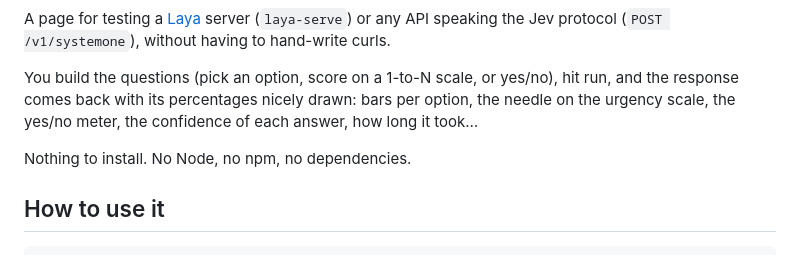
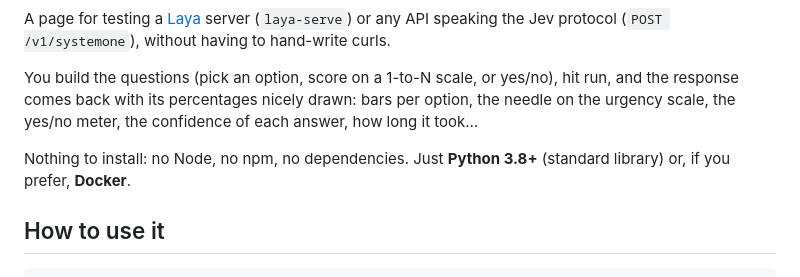
Before and after one commit to Collanteslu/laya-jev-tester, a Markdown page: README.en.md, the part around one of its changes. GitHub-like rendering.

```diff
--- a/README.en.md
+++ b/README.en.md
@@ -10,7 +12,7 @@ A page for testing a [Laya](https://github.com/NandhaKishorM/laya) server (`laya
 
 You build the questions (pick an option, score on a 1-to-N scale, or yes/no), hit run, and the response comes back with its percentages nicely drawn: bars per option, the needle on the urgency scale, the yes/no meter, the confidence of each answer, how long it took…
 
-Nothing to install. No Node, no npm, no dependencies.
+Nothing to install: no Node, no npm, no dependencies. Just **Python 3.8+** (standard library) or, if you prefer, **Docker**.
 
 ## How to use it
 
```
Also changed, not shown: other parts of README.en.md (+2 -0 lines), README.md (+3 -1 lines).
